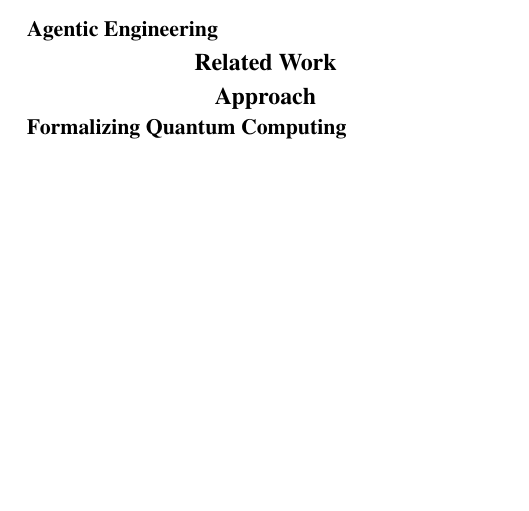
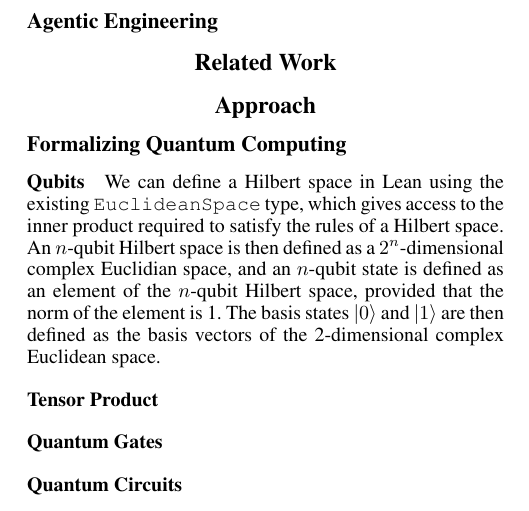
Before and after one commit to ian-turner/autoquantum, a LaTeX paper (paper/main.tex): part of one column of page 1 of 2, cut so that both start at the same text, the shorter picture padded with empty space. Compiled offline with pdfLaTeX.

Commit message:
working on approach in paper

```diff
--- a/paper/main.tex
+++ b/paper/main.tex
@@ -17,6 +17,7 @@
 % These are recommended to typeset algorithms but not required. See the subsubsection on algorithms. Remove them if you don't have algorithms in your paper.
 \usepackage{algorithm}
 \usepackage{algorithmic}
+\usepackage{verbatim}
 
 %
 % These are are recommended to typeset listings but not required. See the subsubsection on listing. Remove this block if you don't have listings in your paper.
@@ -174,6 +175,22 @@ and run the entire setup inside of a containerized environment to ensure reprodu
 
 \subsection{Formalizing Quantum Computing}
 
+\paragraph{Qubits}
+
+We can define a Hilbert space in Lean using the existing \verb|EuclideanSpace| type,
+which gives access to the inner product required to satisfy the rules of a Hilbert space.
+An $n$-qubit Hilbert space is then defined as a $2^n$-dimensional complex Euclidian space, and
+an $n$-qubit state is defined as an element of the $n$-qubit Hilbert space,
+provided that the norm of the element is 1.
+The basis states $|0\rangle$ and $|1\rangle$ are then defined as the basis vectors
+of the 2-dimensional complex Euclidean space.
+
+\paragraph{Tensor Product}
+
+\paragraph{Quantum Gates}
+
+\paragraph{Quantum Circuits}
+
 \subsection{OpenCode Agent Environment}
 
 \subsection{Proof Verification Pipeline}
```
